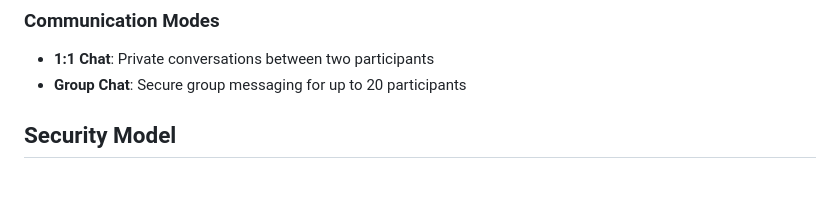
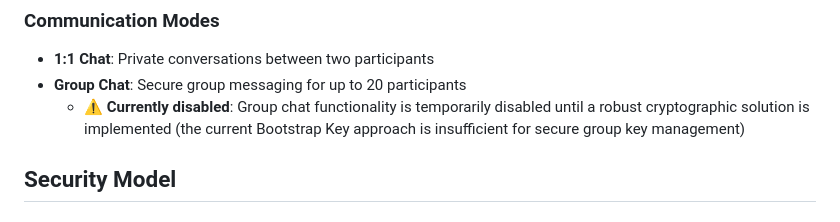
Before and after one commit to samjanny/pinchat, a Markdown page: README.md, the part around the change. Rendered like a GitHub page; blank space fills up the shorter version.

```diff
--- a/README.md
+++ b/README.md
@@ -22,6 +22,7 @@ PinChat is a secure messaging application designed for privacy-first communicati
 
 - **1:1 Chat**: Private conversations between two participants
 - **Group Chat**: Secure group messaging for up to 20 participants
+  - ⚠️ **Currently disabled**: Group chat functionality is temporarily disabled until a robust cryptographic solution is implemented (the current Bootstrap Key approach is insufficient for secure group key management)
 
 ## Security Model
 
```
Also changed, not shown: PROTOCOL.md (+2 -0 lines).
